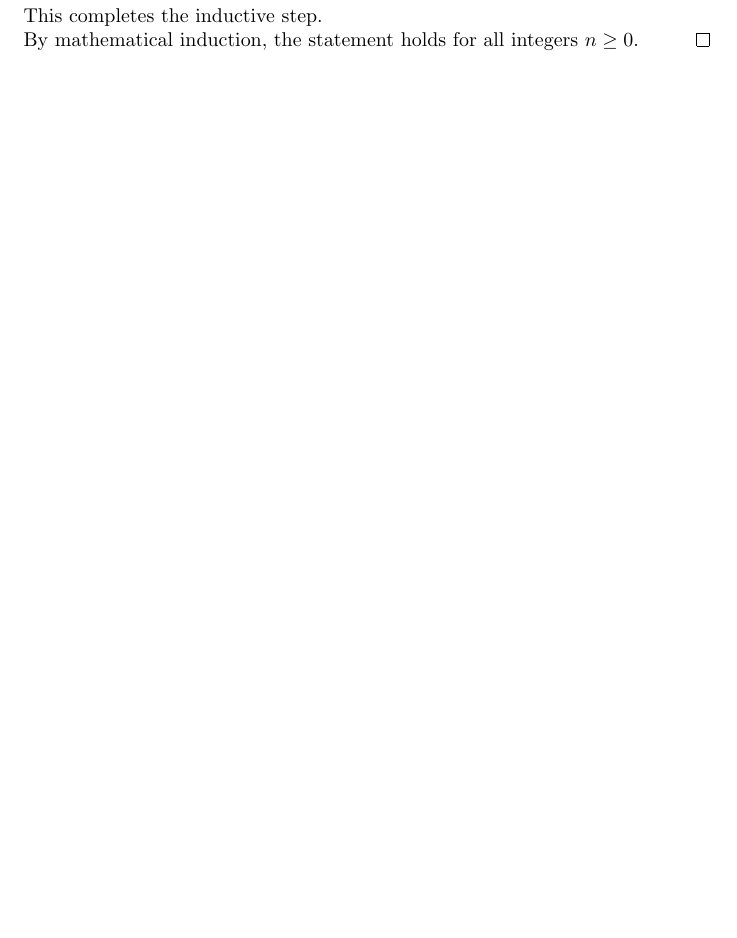
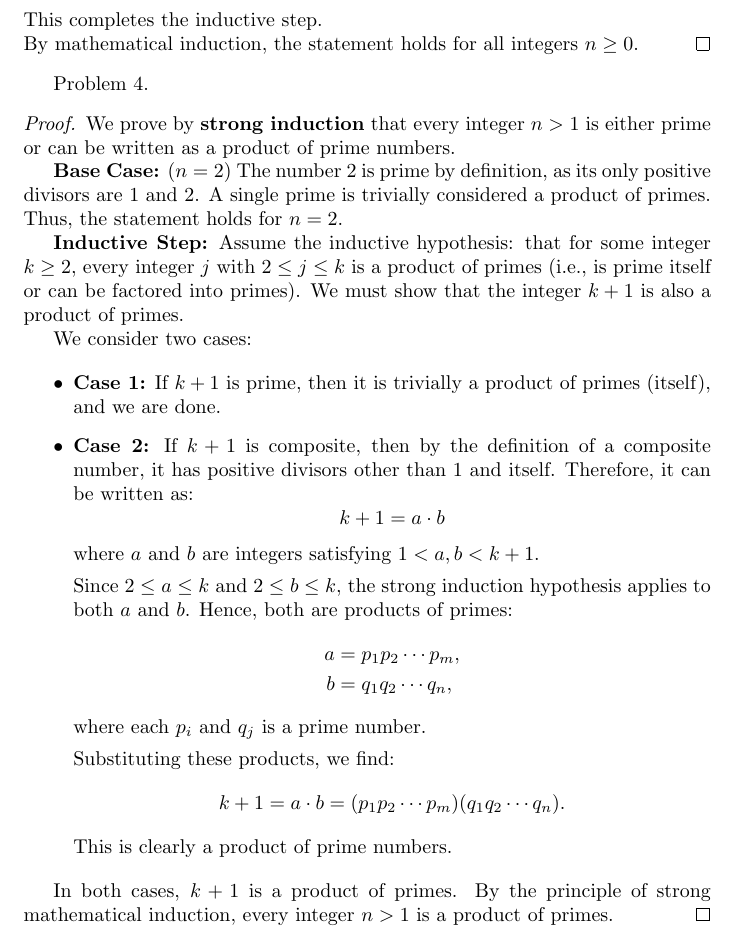
Before and after one commit to benzeg/discrete-math, a LaTeX document (induction/problems.tex): part of page 3 of 3 before the commit and part of page 4 of 4 after it, cut so that both start at the same text, the shorter picture padded with empty space. Compiled offline with pdfLaTeX.

Commit message:
problem 4

```diff
--- a/induction/problems.tex
+++ b/induction/problems.tex
@@ -158,4 +159,41 @@ This completes the inductive step.
 
 \noindent By mathematical induction, the statement holds for all integers $n \geq 0$.
 \end{proof}
+
+Problem 4.
+\begin{proof}
+We prove by \textbf{strong induction} that every integer $n > 1$ is either prime or can be written as a product of prime numbers.
+
+\textbf{Base Case:} ($n = 2$)
+The number $2$ is prime by definition, as its only positive divisors are $1$ and $2$. A single prime is trivially considered a product of primes. Thus, the statement holds for $n=2$.
+
+\textbf{Inductive Step:}
+Assume the inductive hypothesis: that for some integer $k \geq 2$, every integer $j$ with $2 \leq j \leq k$ is a product of primes (i.e., is prime itself or can be factored into primes). We must show that the integer $k+1$ is also a product of primes.
+
+We consider two cases:
+
+\begin{itemize}
+    \item \textbf{Case 1:} If $k+1$ is prime, then it is trivially a product of primes (itself), and we are done.
+    \item \textbf{Case 2:} If $k+1$ is composite, then by the definition of a composite number, it has positive divisors other than $1$ and itself. Therefore, it can be written as:
+    \[
+    k+1 = a \cdot b
+    \]
+    where $a$ and $b$ are integers satisfying $1 < a, b < k+1$.
+
+    Since $2 \leq a \leq k$ and $2 \leq b \leq k$, the strong induction hypothesis applies to both $a$ and $b$. Hence, both are products of primes:
+    \begin{align*}
+        a &= p_1p_2 \cdots p_m, \\
+        b &= q_1q_2 \cdots q_n,
+    \end{align*}
+    where each $p_i$ and $q_j$ is a prime number.
+
+    Substituting these products, we find:
+    \[
+    k+1 = a \cdot b = (p_1p_2 \cdots p_m)(q_1q_2 \cdots q_n).
+    \]
+    This is clearly a product of prime numbers.
+\end{itemize}
+
+In both cases, $k+1$ is a product of primes. By the principle of strong mathematical induction, every integer $n > 1$ is a product of primes.
+\end{proof}
 \end{document}
```
Also changed, not shown: pdf/induction/problems.pdf, induction/problems.tex (3 more changed lines).
